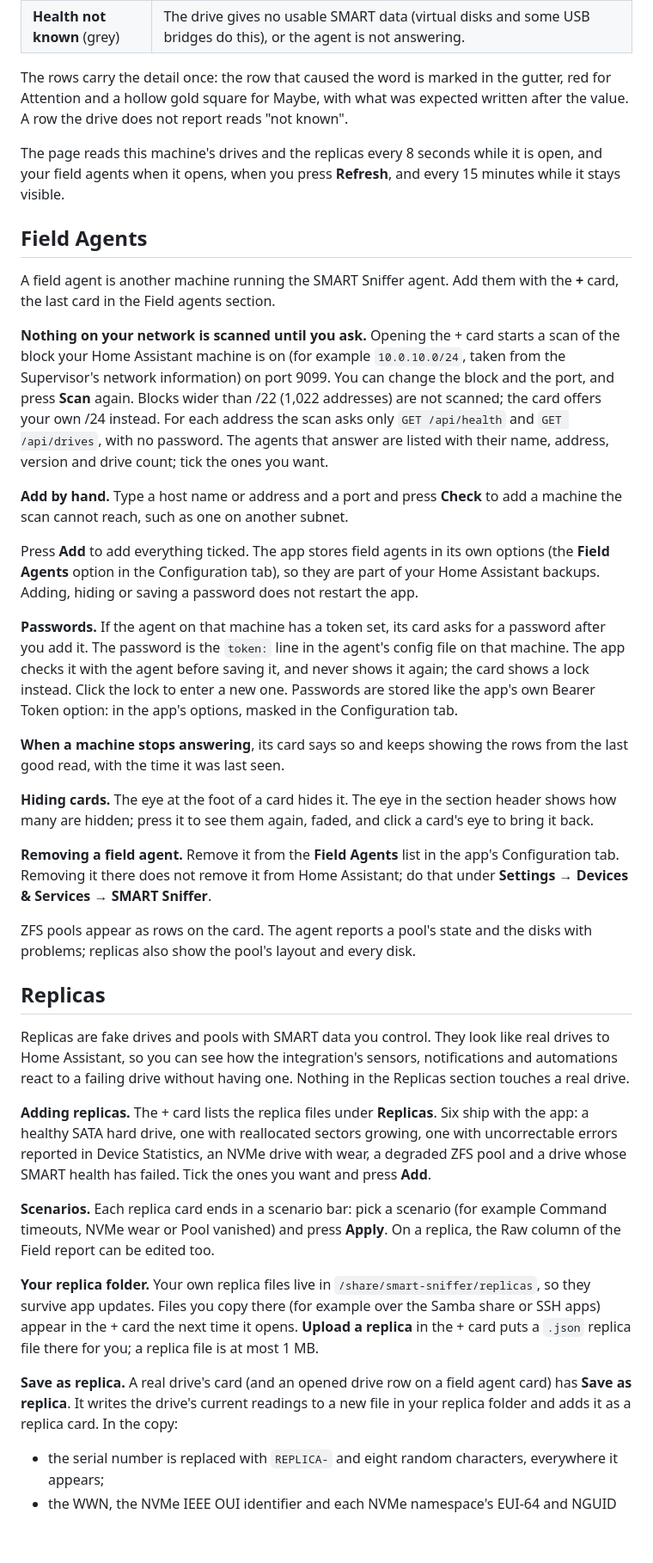
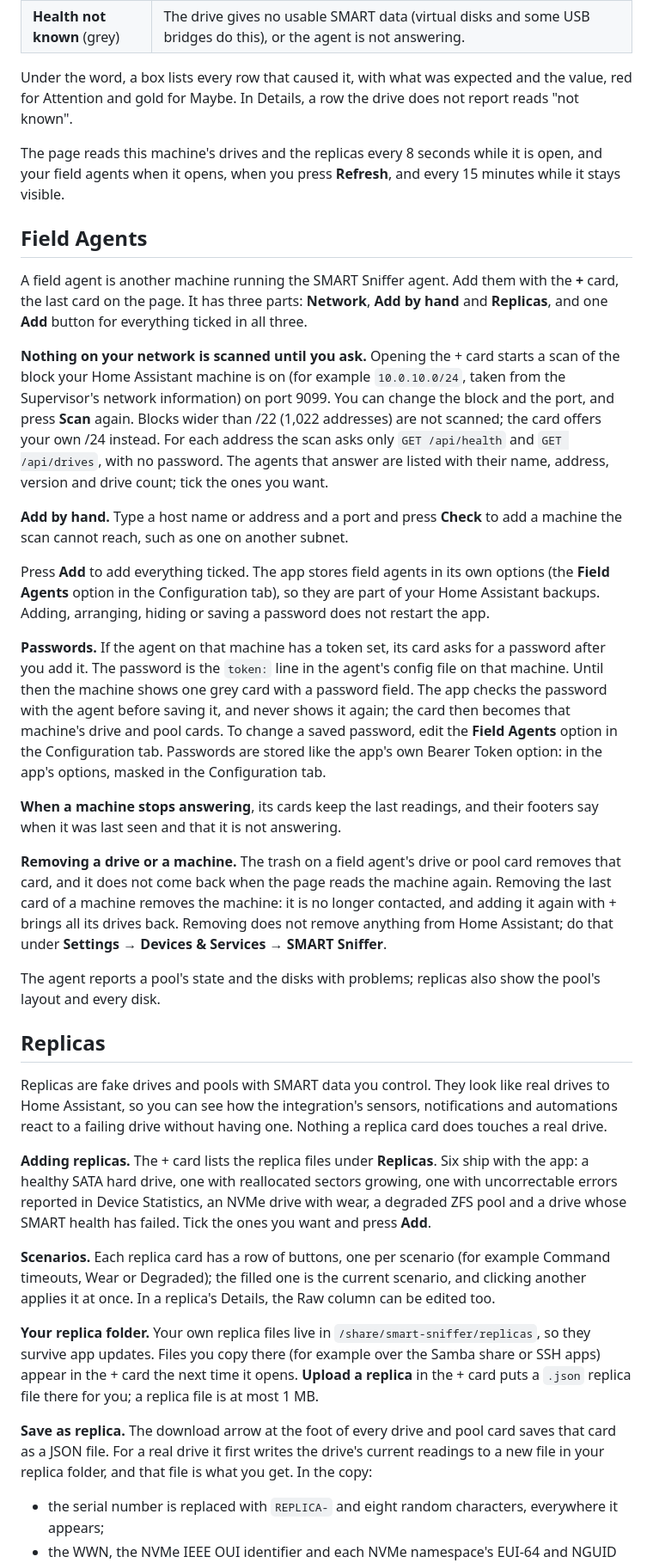
Before and after one commit to DAB-LABS/smart-sniffer-app, a Markdown page: smart_sniffer_agent/README.md, the part around one of its changes. Shown at 86% size. Drawn GitHub-style; blank space fills up the shorter version.

```diff
--- a/smart_sniffer_agent/README.md
+++ b/smart_sniffer_agent/README.md
@@ -47,41 +47,39 @@ Each card's header line carries one of four words:
 | **Health OK** (green) | Nothing to report. |
 | **Health not known** (grey) | The drive gives no usable SMART data (virtual disks and some USB bridges do this), or the agent is not answering. |
 
-The rows carry the detail once: the row that caused the word is marked in the gutter, red for Attention and a hollow gold square for Maybe, with what was expected written after the value. A row the drive does not report reads "not known".
+Under the word, a box lists every row that caused it, with what was expected and the value, red for Attention and gold for Maybe. In Details, a row the drive does not report reads "not known".
 
 The page reads this machine's drives and the replicas every 8 seconds while it is open, and your field agents when it opens, when you press **Refresh**, and every 15 minutes while it stays visible.
 
 ## Field Agents
 
-A field agent is another machine running the SMART Sniffer agent. Add them with the **+** card, the last card in the Field agents section.
+A field agent is another machine running the SMART Sniffer agent. Add them with the **+** card, the last card on the page. It has three parts: **Network**, **Add by hand** and **Replicas**, and one **Add** button for everything ticked in all three.
 
 **Nothing on your network is scanned until you ask.** Opening the + card starts a scan of the block your Home Assistant machine is on (for example `10.0.10.0/24`, taken from the Supervisor's network information) on port 9099. You can change the block and the port, and press **Scan** again. Blocks wider than /22 (1,022 addresses) are not scanned; the card offers your own /24 instead. For each address the scan asks only `GET /api/health` and `GET /api/drives`, with no password. The agents that answer are listed with their name, address, version and drive count; tick the ones you want.
 
 **Add by hand.** Type a host name or address and a port and press **Check** to add a machine the scan cannot reach, such as one on another subnet.
 
-Press **Add** to add everything ticked. The app stores field agents in its own options (the **Field Agents** option in the Configuration tab), so they are part of your Home Assistant backups. Adding, hiding or saving a password does not restart the app.
+Press **Add** to add everything ticked. The app stores field agents in its own options (the **Field Agents** option in the Configuration tab), so they are part of your Home Assistant backups. Adding, arranging, hiding or saving a password does not restart the app.
 
-**Passwords.** If the agent on that machine has a token set, its card asks for a password after you add it. The password is the `token:` line in the agent's config file on that machine. The app checks it with the agent before saving it, and never shows it again; the card shows a lock instead. Click the lock to enter a new one. Passwords are stored like the app's own Bearer Token option: in the app's options, masked in the Configuration tab.
+**Passwords.** If the agent on that machine has a token set, its card asks for a password after you add it. The password is the `token:` line in the agent's config file on that machine. Until then the machine shows one grey card with a password field. The app checks the password with the agent before saving it, and never shows it again; the card then becomes that machine's drive and pool cards. To change a saved password, edit the **Field Agents** option in the Configuration tab. Passwords are stored like the app's own Bearer Token option: in the app's options, masked in the Configuration tab.
 
-**When a machine stops answering**, its card says so and keeps showing the rows from the last good read, with the time it was last seen.
+**When a machine stops answering**, its cards keep the last readings, and their footers say when it was last seen and that it is not answering.
 
-**Hiding cards.** The eye at the foot of a card hides it. The eye in the section header shows how many are hidden; press it to see them again, faded, and click a card's eye to bring it back.
+**Removing a drive or a machine.** The trash on a field agent's drive or pool card removes that card, and it does not come back when the page reads the machine again. Removing the last card of a machine removes the machine: it is no longer contacted, and adding it again with + brings all its drives back. Removing does not remove anything from Home Assistant; do that under **Settings → Devices & Services → SMART Sniffer**.
 
-**Removing a field agent.** Remove it from the **Field Agents** list in the app's Configuration tab. Removing it there does not remove it from Home Assistant; do that under **Settings → Devices & Services → SMART Sniffer**.
-
-ZFS pools appear as rows on the card. The agent reports a pool's state and the disks with problems; replicas also show the pool's layout and every disk.
+The agent reports a pool's state and the disks with problems; replicas also show the pool's layout and every disk.
 
 ## Replicas
 
-Replicas are fake drives and pools with SMART data you control. They look like real drives to Home Assistant, so you can see how the integration's sensors, notifications and automations react to a failing drive without having one. Nothing in the Replicas section touches a real drive.
+Replicas are fake drives and pools with SMART data you control. They look like real drives to Home Assistant, so you can see how the integration's sensors, notifications and automations react to a failing drive without having one. Nothing a replica card does touches a real drive.
 
 **Adding replicas.** The + card lists the replica files under **Replicas**. Six ship with the app: a healthy SATA hard drive, one with reallocated sectors growing, one with uncorrectable errors reported in Device Statistics, an NVMe drive with wear, a degraded ZFS pool and a drive whose SMART health has failed. Tick the ones you want and press **Add**.
 
-**Scenarios.** Each replica card ends in a scenario bar: pick a scenario (for example Command timeouts, NVMe wear or Pool vanished) and press **Apply**. On a replica, the Raw column of the Field report can be edited too.
+**Scenarios.** Each replica card has a row of buttons, one per scenario (for example Command timeouts, Wear or Degraded); the filled one is the current scenario, and clicking another applies it at once. In a replica's Details, the Raw column can be edited too.
 
 **Your replica folder.** Your own replica files live in `/share/smart-sniffer/replicas`, so they survive app updates. Files you copy there (for example over the Samba share or SSH apps) appear in the + card the next time it opens. **Upload a replica** in the + card puts a `.json` replica file there for you; a replica file is at most 1 MB.
 
-**Save as replica.** A real drive's card (and an opened drive row on a field agent card) has **Save as replica**. It writes the drive's current readings to a new file in your replica folder and adds it as a replica card. In the copy:
+**Save as replica.** The download arrow at the foot of every drive and pool card saves that card as a JSON file. For a real drive it first writes the drive's current readings to a new file in your replica folder, and that file is what you get. In the copy:
 
 - the serial number is replaced with `REPLICA-` and eight random characters, everywhere it appears;
 - the WWN, the NVMe IEEE OUI identifier and each NVMe namespace's EUI-64 and NGUID are replaced with fake values;
```
Also changed, not shown: other parts of smart_sniffer_agent/README.md (+16 -14 lines), README.md (+7 -4 lines), smart_sniffer_agent/DOCS.md (+26 -26 lines).
